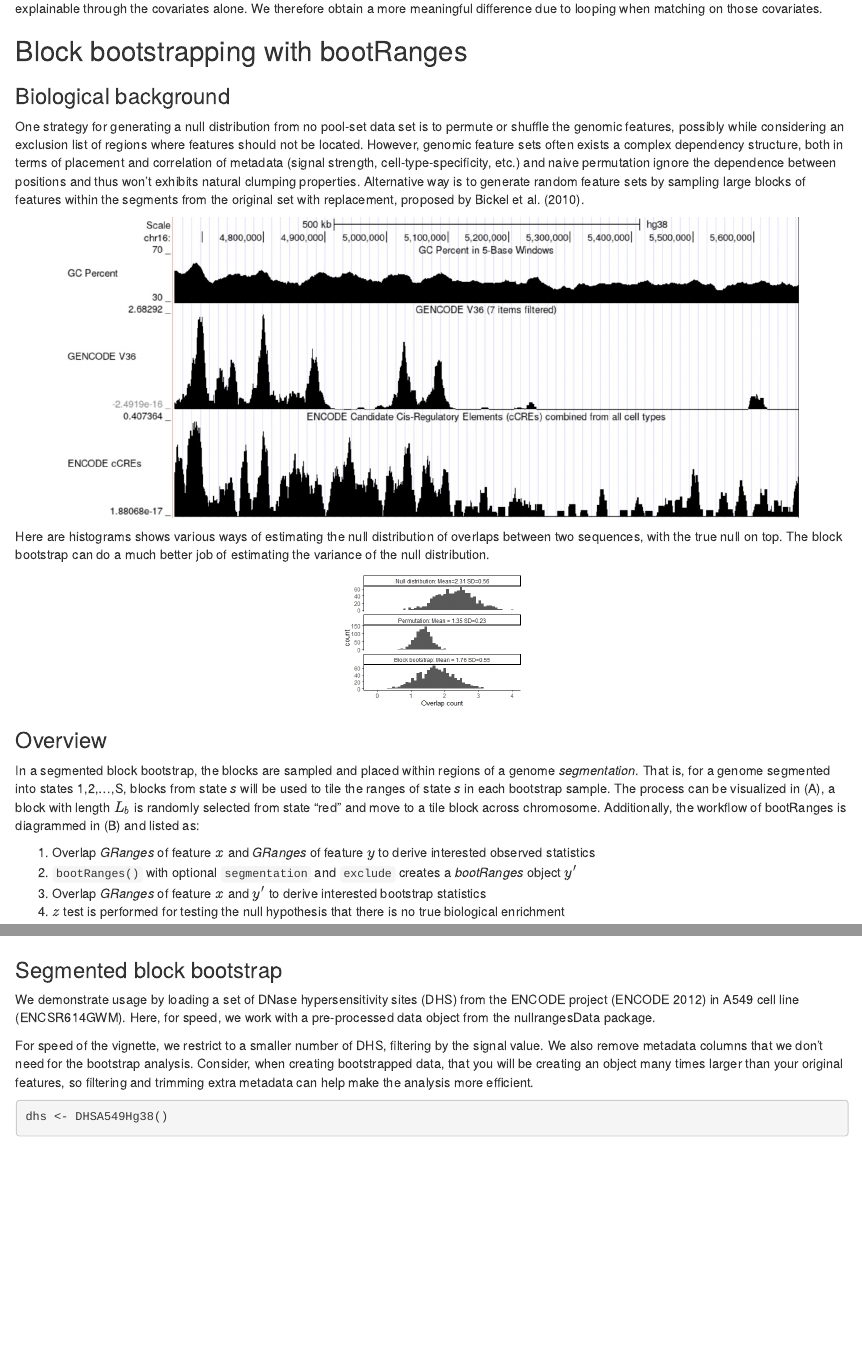
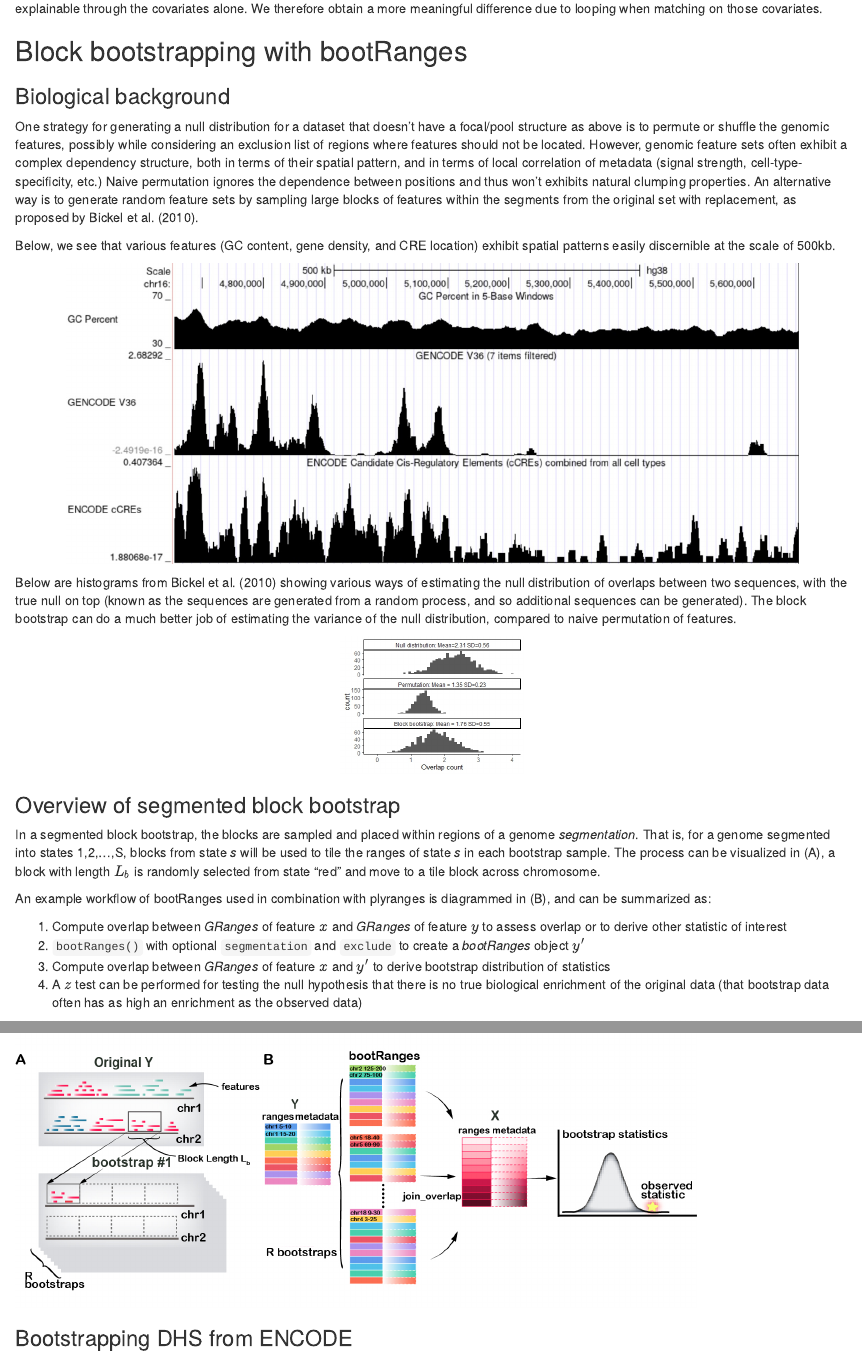
Before and after one commit to EricSDavis/Bioc2022nullranges, an R Markdown document (vignettes/nullranges.Rmd): the page in a window 1100 px wide, from 5750 px down, and a second part further down, joined at a grey line. Rendered offline with R 4.5, knitr and Pandoc, with nearby package versions; some code elsewhere in the file could not run offline; common packages that the code uses without loading them are loaded.

Commit message:
some notes for Wancen

````diff
--- a/vignettes/nullranges.Rmd
+++ b/vignettes/nullranges.Rmd
@@ -320,54 +320,67 @@ covariates.
 
 ### Biological background
 
-One strategy for generating a null distribution from no pool-set data
-set is to permute or shuffle the genomic features, possibly while
+One strategy for generating a null distribution for a dataset that
+doesn't have a focal/pool structure as above
+is to permute or shuffle the genomic features, possibly while
 considering an exclusion list of regions where features should not be
-located. However, genomic feature sets often exists a
-complex dependency structure, both in terms of placement and correlation
-of metadata (signal strength, cell-type-specificity, etc.) and naive
-permutation ignore the dependence between positions and thus won't
-exhibits natural clumping properties. Alternative way is to generate
+located. However, genomic feature sets often exhibit a
+complex dependency structure, both in terms of their spatial pattern,
+and in terms of local correlation
+of metadata (signal strength, cell-type-specificity, etc.)
+Naive permutation ignores the dependence between positions and thus won't
+exhibits natural clumping properties. An alternative way is to generate
 random feature sets by sampling large blocks of features within the
-segments from the original set with replacement, proposed by
+segments from the original set with replacement, as proposed by
 @bickel_2010.
+
+Below, we see that various features (GC content, gene density, and CRE
+location) exhibit spatial patterns easily discernible at the scale of 500kb.
 
 ```{r, echo=FALSE, fig.alt="bootRanges motivation",fig.width=5, fig.height=2,fig.align='center'}
 knitr::include_graphics("images/UCSC.jpg")
 ```
 
-Here are histograms shows various ways of estimating the null distribution of overlaps between two sequences, with the true null on top. The block bootstrap can do a much better job of estimating the variance of the null distribution.
+Below are histograms from @bickel_2010 showing various ways of
+estimating the null distribution of overlaps between two sequences,
+with the true null on top (known as the sequences are generated from a
+random process, and so additional sequences can be generated). The
+block bootstrap can do a much better job of estimating the variance of
+the null distribution, compared to naive permutation of features.
 
 ```{r, echo=FALSE, fig.alt="Histogram comparison",fig.align='center'}
 knitr::include_graphics("images/comparsion.jpeg")
 ```
 
-### Overview
+### Overview of segmented block bootstrap
 
 In a segmented block bootstrap, the blocks are sampled and placed within
 regions of a genome *segmentation*. That is, for a genome segmented into
 states 1,2,...,S, blocks from state *s* will be used to tile the ranges
 of state *s* in each bootstrap sample. The process can be visualized in
 (A), a block with length $L_b$ is randomly selected from state "red" and
-move to a tile block across chromosome. Additionally, the workflow of
-bootRanges is diagrammed in (B) and listed as:
+move to a tile block across chromosome.
 
-1.  Overlap *GRanges* of feature $x$ and *GRanges* of feature $y$ to
-    derive interested observed statistics
-2.  `bootRanges()` with optional `segmentation` and `exclude` creates a
+An example workflow of bootRanges used in combination with plyranges
+is diagrammed in (B), and can be summarized as:
+
+1.  Compute overlap between *GRanges* of feature $x$ and *GRanges* of
+    feature $y$ to assess overlap or to derive other statistic of
+    interest
+2.  `bootRanges()` with optional `segmentation` and `exclude` to create a
     *bootRanges* object $y'$
-3.  Overlap *GRanges* of feature $x$ and $y'$ to derive interested
-    bootstrap statistics
-4.  $z$ test is performed for testing the null hypothesis that there is
-    no true biological enrichment
+3.  Compute overlap between *GRanges* of feature $x$ and $y'$ to
+    derive bootstrap distribution of statistics
+4.  A $z$ test can be performed for testing the null hypothesis that
+    there is no true biological enrichment of the original data (that
+    bootstrap data often has as high an enrichment as the observed
+    data)
 
 ```{r, echo=FALSE, fig.alt="Overview of bootRanges"}
 knitr::include_graphics("images/bootRanges.jpg")
 ```
 
-### Segmented block bootstrap
+### Bootstrapping DHS from ENCODE
 
 We demonstrate usage by loading a set of DNase hypersensitivity sites
 (DHS) from the ENCODE
-project [@encode] in A549 cell line (ENCSR614GWM). Here, for speed, we
-work with a pre-processed data object from the nullrangesData package.
@@ -374,5 +390,5 @@ work with a pre-processed data object from the nullrangesData package.
 
-For speed of the vignette, we restrict to a smaller number of DHS,
+For speed of the demo, we restrict to a smaller number of DHS,
 filtering by the signal value. We also remove metadata columns that we
 don't need for the bootstrap analysis. Consider, when creating
 bootstrapped data, that you will be creating an object many times larger
````
Also changed, not shown: vignettes/nullranges.Rmd (52 more changed lines).
